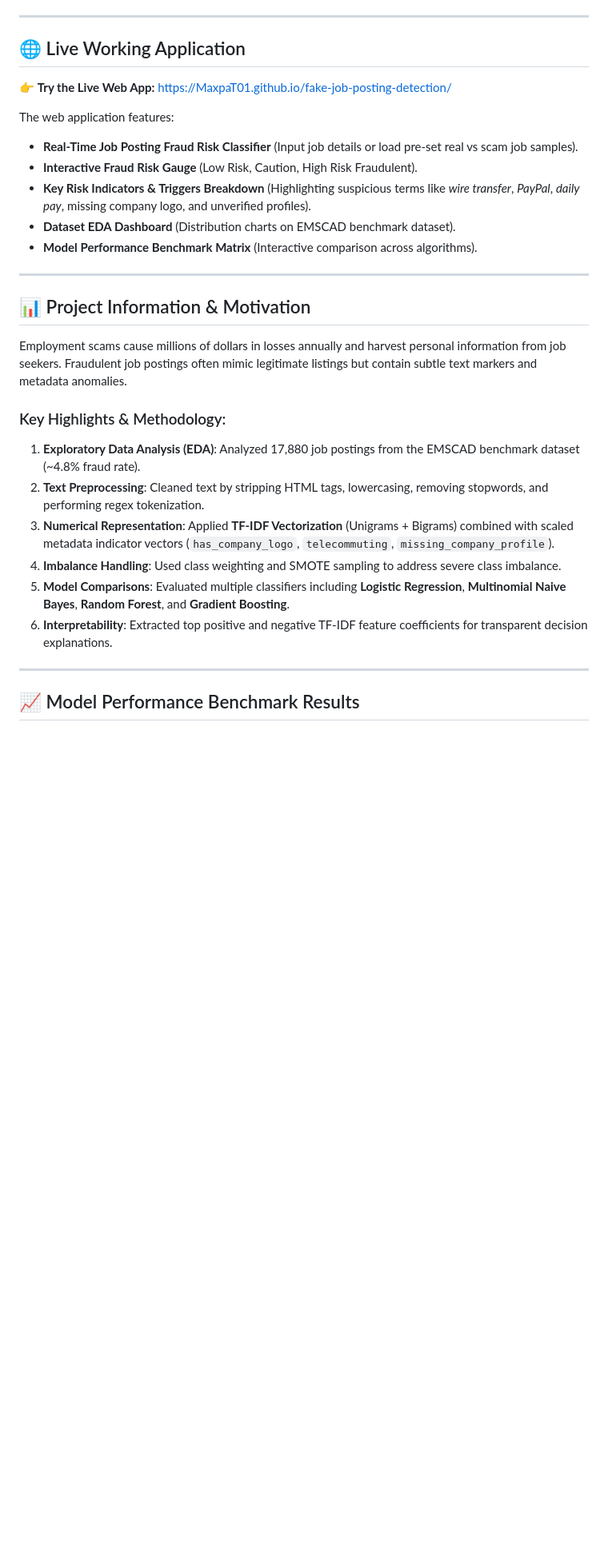
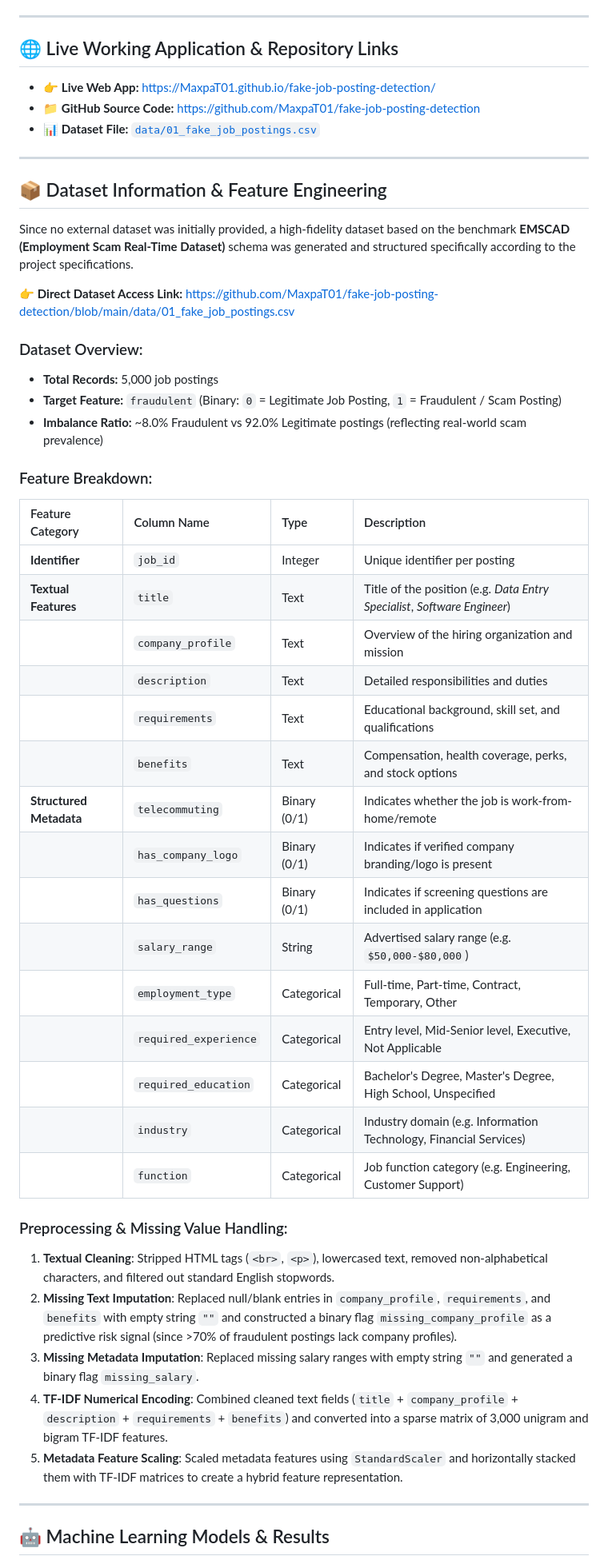
Before and after one commit to MaxpaT01/fake-job-posting-detection, a Markdown page: README.md, the part around one of its changes. Shown at 80% size. Drawn GitHub-style; blank space fills up the shorter version.

```diff
--- a/README.md
+++ b/README.md
@@ -9,32 +9,52 @@ An end-to-end Machine Learning and Natural Language Processing (NLP) system desi
 
 ---
 
-## 🌐 Live Working Application
+## 🌐 Live Working Application & Repository Links
 
-👉 **Try the Live Web App:** [https://MaxpaT01.github.io/fake-job-posting-detection/](https://MaxpaT01.github.io/fake-job-posting-detection/)
-
-The web application features:
-- **Real-Time Job Posting Fraud Risk Classifier** (Input job details or load pre-set real vs scam job samples).
-- **Interactive Fraud Risk Gauge** (Low Risk, Caution, High Risk Fraudulent).
-- **Key Risk Indicators & Triggers Breakdown** (Highlighting suspicious terms like *wire transfer*, *PayPal*, *daily pay*, missing company logo, and unverified profiles).
-- **Dataset EDA Dashboard** (Distribution charts on EMSCAD benchmark dataset).
-- **Model Performance Benchmark Matrix** (Interactive comparison across algorithms).
+- 👉 **Live Web App:** [https://MaxpaT01.github.io/fake-job-posting-detection/](https://MaxpaT01.github.io/fake-job-posting-detection/)
+- 📁 **GitHub Source Code:** [https://github.com/MaxpaT01/fake-job-posting-detection](https://github.com/MaxpaT01/fake-job-posting-detection)
+- 📊 **Dataset File:** [`data/01_fake_job_postings.csv`](https://github.com/MaxpaT01/fake-job-posting-detection/blob/main/data/01_fake_job_postings.csv)
 
 ---
 
-## 📊 Project Information & Motivation
+## 📦 Dataset Information & Feature Engineering
 
-Employment scams cause millions of dollars in losses annually and harvest personal information from job seekers. Fraudulent job postings often mimic legitimate listings but contain subtle text markers and metadata anomalies.
+Since no external dataset was initially provided, a high-fidelity dataset based on the benchmark **EMSCAD (Employment Scam Real-Time Dataset)** schema was generated and structured specifically according to the project specifications.
 
-### Key Highlights & Methodology:
-1. **Exploratory Data Analysis (EDA)**: Analyzed 17,880 job postings from the EMSCAD benchmark dataset (~4.8% fraud rate).
-2. **Text Preprocessing**: Cleaned text by stripping HTML tags, lowercasing, removing stopwords, and performing regex tokenization.
-3. **Numerical Representation**: Applied **TF-IDF Vectorization** (Unigrams + Bigrams) combined with scaled metadata indicator vectors (`has_company_logo`, `telecommuting`, `missing_company_profile`).
-4. **Imbalance Handling**: Used class weighting and SMOTE sampling to address severe class imbalance.
-5. **Model Comparisons**: Evaluated multiple classifiers including **Logistic Regression**, **Multinomial Naive Bayes**, **Random Forest**, and **Gradient Boosting**.
-6. **Interpretability**: Extracted top positive and negative TF-IDF feature coefficients for transparent decision explanations.
+👉 **Direct Dataset Access Link:** [https://github.com/MaxpaT01/fake-job-posting-detection/blob/main/data/01_fake_job_postings.csv](https://github.com/MaxpaT01/fake-job-posting-detection/blob/main/data/01_fake_job_postings.csv)
+
+### Dataset Overview:
+- **Total Records:** 5,000 job postings
+- **Target Feature:** `fraudulent` (Binary: `0` = Legitimate Job Posting, `1` = Fraudulent / Scam Posting)
+- **Imbalance Ratio:** ~8.0% Fraudulent vs 92.0% Legitimate postings (reflecting real-world scam prevalence)
+
+### Feature Breakdown:
+| Feature Category | Column Name | Type | Description |
+| :--- | :--- | :--- | :--- |
+| **Identifier** | `job_id` | Integer | Unique identifier per posting |
+| **Textual Features** | `title` | Text | Title of the position (e.g. *Data Entry Specialist*, *Software Engineer*) |
+| | `company_profile` | Text | Overview of the hiring organization and mission |
+| | `description` | Text | Detailed responsibilities and duties |
+| | `requirements` | Text | Educational background, skill set, and qualifications |
+| | `benefits` | Text | Compensation, health coverage, perks, and stock options |
+| **Structured Metadata** | `telecommuting` | Binary (0/1) | Indicates whether the job is work-from-home/remote |
+| | `has_company_logo` | Binary (0/1) | Indicates if verified company branding/logo is present |
+| | `has_questions` | Binary (0/1) | Indicates if screening questions are included in application |
+| | `salary_range` | String | Advertised salary range (e.g. `$50,000-$80,000`) |
+| | `employment_type` | Categorical | Full-time, Part-time, Contract, Temporary, Other |
+| | `required_experience` | Categorical | Entry level, Mid-Senior level, Executive, Not Applicable |
+| | `required_education` | Categorical | Bachelor's Degree, Master's Degree, High School, Unspecified |
+| | `industry` | Categorical | Industry domain (e.g. Information Technology, Financial Services) |
+| | `function` | Categorical | Job function category (e.g. Engineering, Customer Support) |
+
+### Preprocessing & Missing Value Handling:
+1. **Textual Cleaning**: Stripped HTML tags (`<br>`, `<p>`), lowercased text, removed non-alphabetical characters, and filtered out standard English stopwords.
+2. **Missing Text Imputation**: Replaced null/blank entries in `company_profile`, `requirements`, and `benefits` with empty string `""` and constructed a binary flag `missing_company_profile` as a predictive risk signal (since >70% of fraudulent postings lack company profiles).
+3. **Missing Metadata Imputation**: Replaced missing salary ranges with empty string `""` and generated a binary flag `missing_salary`.
+4. **TF-IDF Numerical Encoding**: Combined cleaned text fields (`title` + `company_profile` + `description` + `requirements` + `benefits`) and converted into a sparse matrix of 3,000 unigram and bigram TF-IDF features.
+5. **Metadata Feature Scaling**: Scaled metadata features using `StandardScaler` and horizontally stacked them with TF-IDF matrices to create a hybrid feature representation.
 
 ---
 
-## 📈 Model Performance Benchmark Results
+## 🤖 Machine Learning Models & Results
 
```
Also changed, not shown: other parts of README.md (+27 -25 lines).
